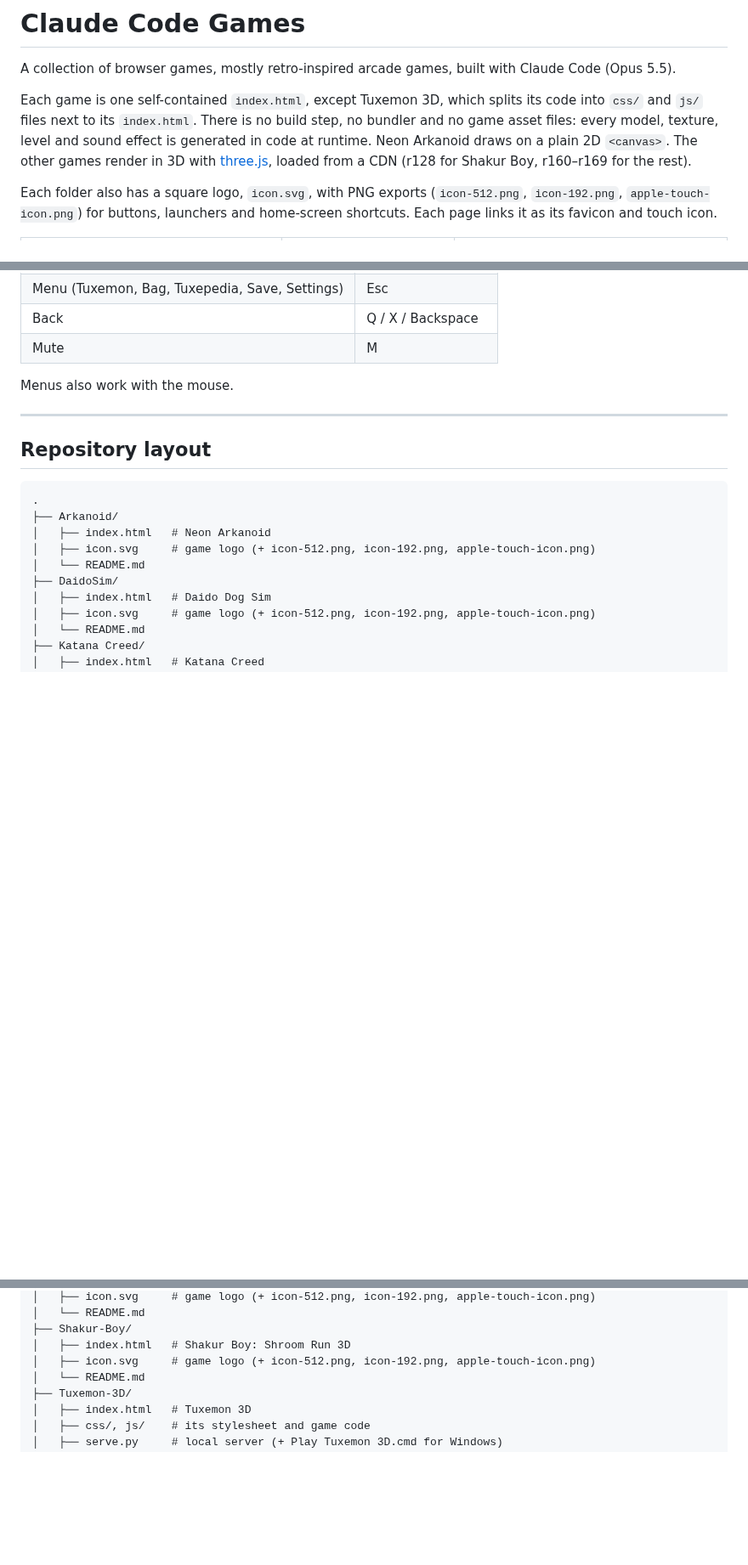
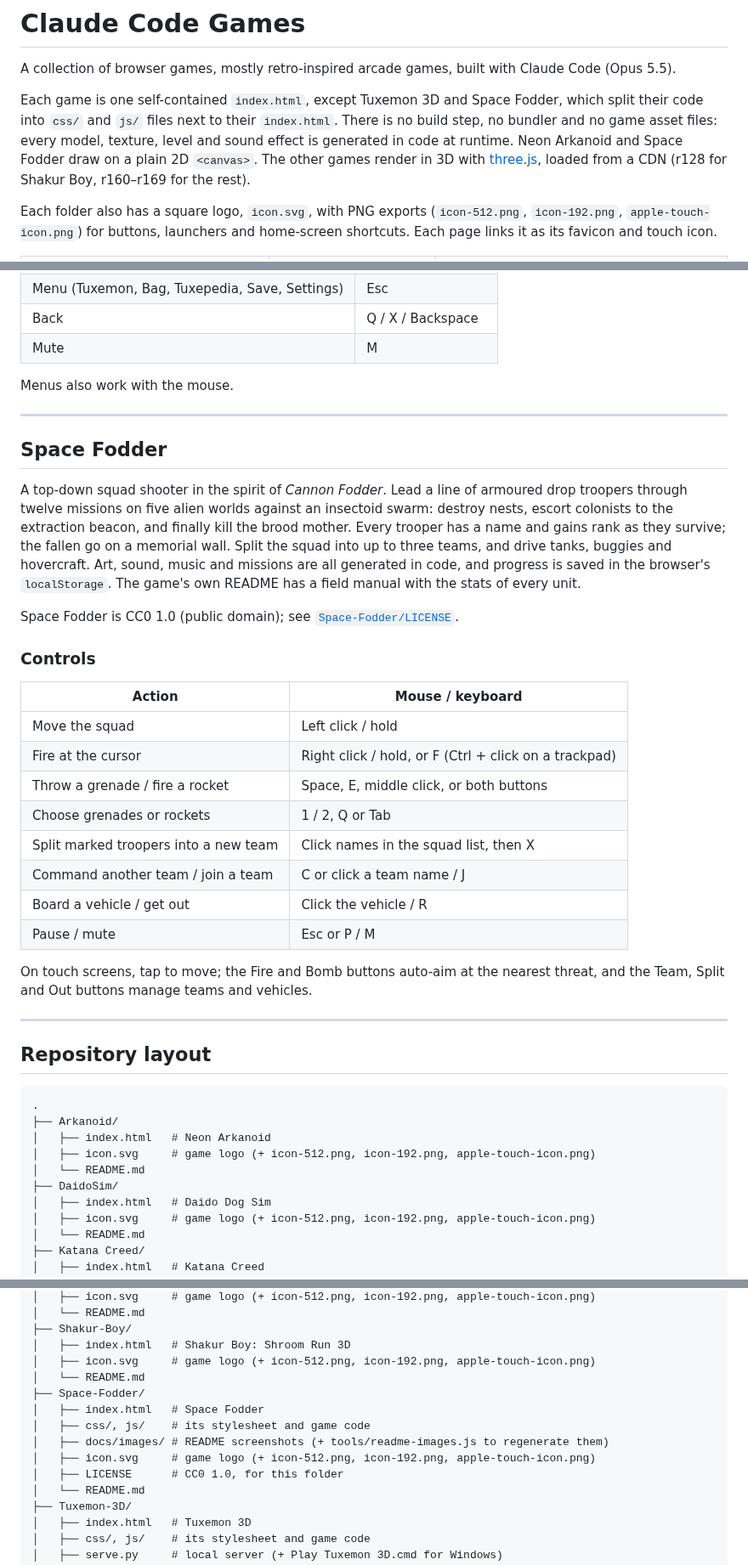
Before and after one commit to opivankristovi/Claude_Code_Games, a Markdown page: README.md, 3 parts joined by grey strips. Shown at 85% size. Drawn GitHub-style; blank space fills up the shorter version.

````diff
--- a/README.md
+++ b/README.md
@@ -2,7 +2,7 @@
 
 A collection of browser games, mostly retro-inspired arcade games, built with Claude Code (Opus 5.5).
 
-Each game is one self-contained `index.html`, except Tuxemon 3D, which splits its code into `css/` and `js/` files next to its `index.html`. There is no build step, no bundler and no game asset files: every model, texture, level and sound effect is generated in code at runtime. Neon Arkanoid draws on a plain 2D `<canvas>`. The other games render in 3D with [three.js](https://threejs.org/), loaded from a CDN (r128 for Shakur Boy, r160–r169 for the rest).
+Each game is one self-contained `index.html`, except Tuxemon 3D and Space Fodder, which split their code into `css/` and `js/` files next to their `index.html`. There is no build step, no bundler and no game asset files: every model, texture, level and sound effect is generated in code at runtime. Neon Arkanoid and Space Fodder draw on a plain 2D `<canvas>`. The other games render in 3D with [three.js](https://threejs.org/), loaded from a CDN (r128 for Shakur Boy, r160–r169 for the rest).
 
 Each folder also has a square logo, `icon.svg`, with PNG exports (`icon-512.png`, `icon-192.png`, `apple-touch-icon.png`) for buttons, launchers and home-screen shortcuts. Each page links it as its favicon and touch icon.
 
@@ -230,6 +233,29 @@ Menus also work with the mouse.
 
 ---
 
+## Space Fodder
+
+A top-down squad shooter in the spirit of *Cannon Fodder*. Lead a line of armoured drop troopers through twelve missions on five alien worlds against an insectoid swarm: destroy nests, escort colonists to the extraction beacon, and finally kill the brood mother. Every trooper has a name and gains rank as they survive; the fallen go on a memorial wall. Split the squad into up to three teams, and drive tanks, buggies and hovercraft. Art, sound, music and missions are all generated in code, and progress is saved in the browser's `localStorage`. The game's own README has a field manual with the stats of every unit.
+
+Space Fodder is CC0 1.0 (public domain); see [`Space-Fodder/LICENSE`](Space-Fodder/LICENSE).
+
+### Controls
+
+| Action | Mouse / keyboard |
+| --- | --- |
+| Move the squad | Left click / hold |
+| Fire at the cursor | Right click / hold, or F (Ctrl + click on a trackpad) |
+| Throw a grenade / fire a rocket | Space, E, middle click, or both buttons |
+| Choose grenades or rockets | 1 / 2, Q or Tab |
+| Split marked troopers into a new team | Click names in the squad list, then X |
+| Command another team / join a team | C or click a team name / J |
+| Board a vehicle / get out | Click the vehicle / R |
+| Pause / mute | Esc or P / M |
+
+On touch screens, tap to move; the Fire and Bomb buttons auto-aim at the nearest threat, and the Team, Split and Out buttons manage teams and vehicles.
+
+---
+
 ## Repository layout
 
 ```
@@ -253,6 +279,13 @@ Menus also work with the mouse.
 ├── Shakur-Boy/
 │   ├── index.html   # Shakur Boy: Shroom Run 3D
 │   ├── icon.svg     # game logo (+ icon-512.png, icon-192.png, apple-touch-icon.png)
+│   └── README.md
+├── Space-Fodder/
+│   ├── index.html   # Space Fodder
+│   ├── css/, js/    # its stylesheet and game code
+│   ├── docs/images/ # README screenshots (+ tools/readme-images.js to regenerate them)
+│   ├── icon.svg     # game logo (+ icon-512.png, icon-192.png, apple-touch-icon.png)
+│   ├── LICENSE      # CC0 1.0, for this folder
 │   └── README.md
 ├── Tuxemon-3D/
 │   ├── index.html   # Tuxemon 3D
````
Also changed, not shown: other parts of README.md (+4 -1 lines), CLAUDE.md (+1 -1 lines), Space-Fodder/README.md (+1 -1 lines), Space-Fodder/apple-touch-icon.png (added), Space-Fodder/icon-192.png (added), Space-Fodder/icon-512.png (added), 3 other files.
